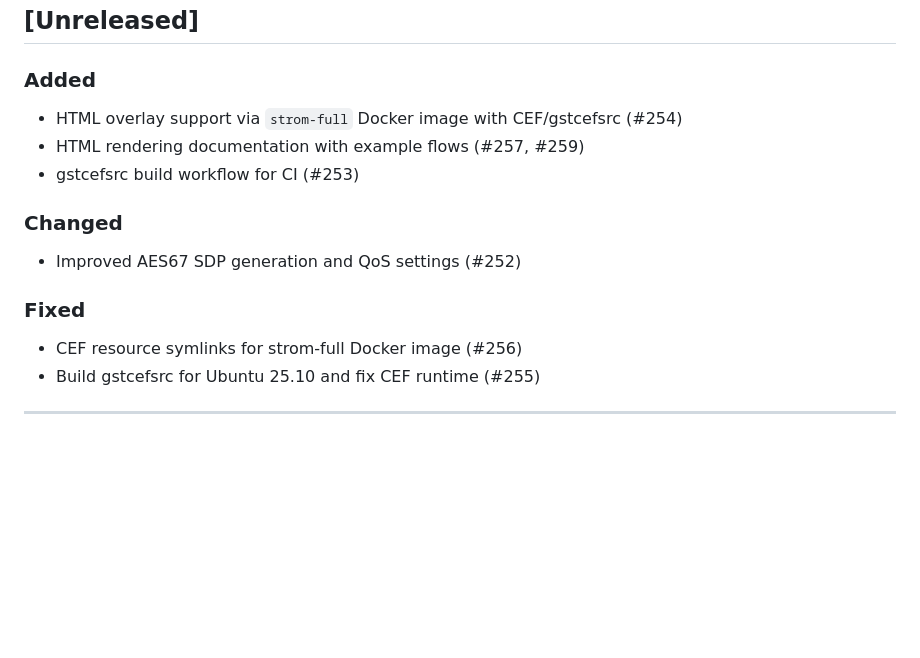
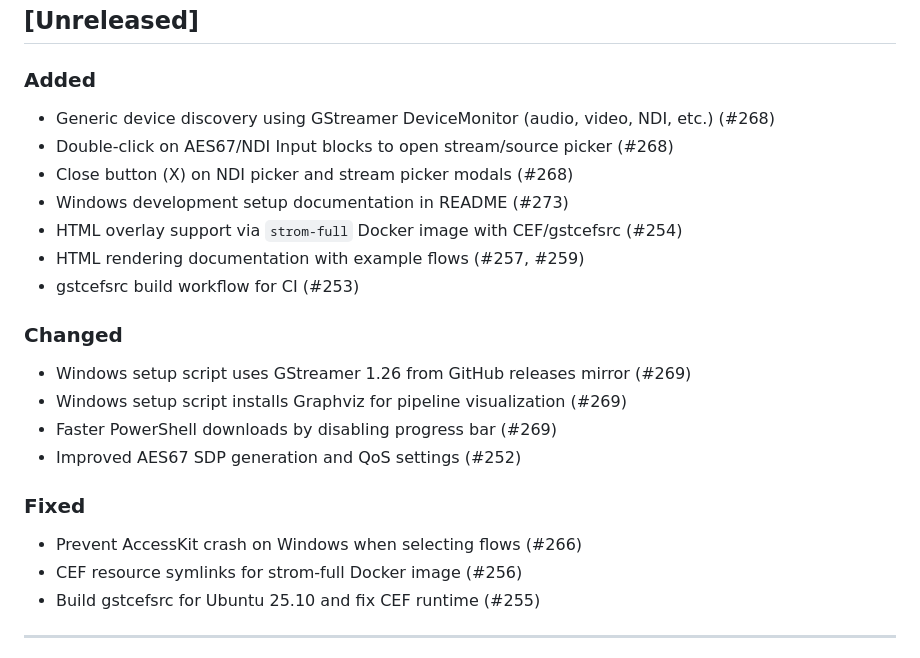
Before and after one commit to eyevinn-osaas/strom, a Markdown page: docs/CHANGELOG.md, the part around the change. Rendered like a GitHub page; blank space fills up the shorter version.

```diff
--- a/docs/CHANGELOG.md
+++ b/docs/CHANGELOG.md
@@ -5,14 +5,22 @@ All notable changes to the Strom GStreamer Flow Engine project.
 ## [Unreleased]
 
 ### Added
+- Generic device discovery using GStreamer DeviceMonitor (audio, video, NDI, etc.) (#268)
+- Double-click on AES67/NDI Input blocks to open stream/source picker (#268)
+- Close button (X) on NDI picker and stream picker modals (#268)
+- Windows development setup documentation in README (#273)
 - HTML overlay support via `strom-full` Docker image with CEF/gstcefsrc (#254)
 - HTML rendering documentation with example flows (#257, #259)
 - gstcefsrc build workflow for CI (#253)
 
 ### Changed
+- Windows setup script uses GStreamer 1.26 from GitHub releases mirror (#269)
+- Windows setup script installs Graphviz for pipeline visualization (#269)
+- Faster PowerShell downloads by disabling progress bar (#269)
 - Improved AES67 SDP generation and QoS settings (#252)
 
 ### Fixed
+- Prevent AccessKit crash on Windows when selecting flows (#266)
 - CEF resource symlinks for strom-full Docker image (#256)
 - Build gstcefsrc for Ubuntu 25.10 and fix CEF runtime (#255)
 
```
Also changed, not shown: README.md (+12 -0 lines).
